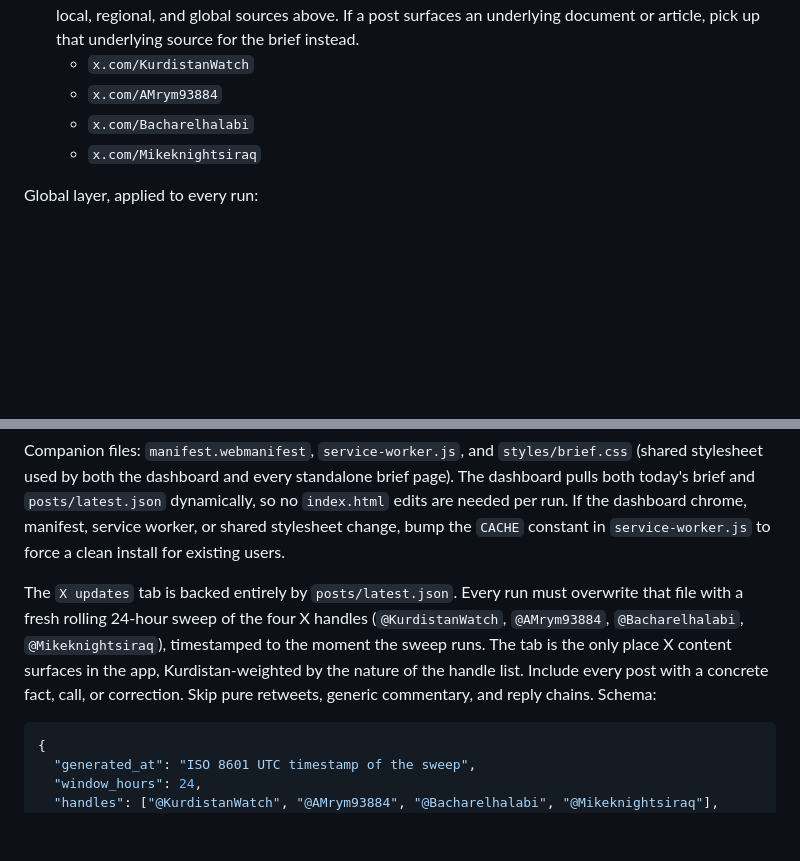
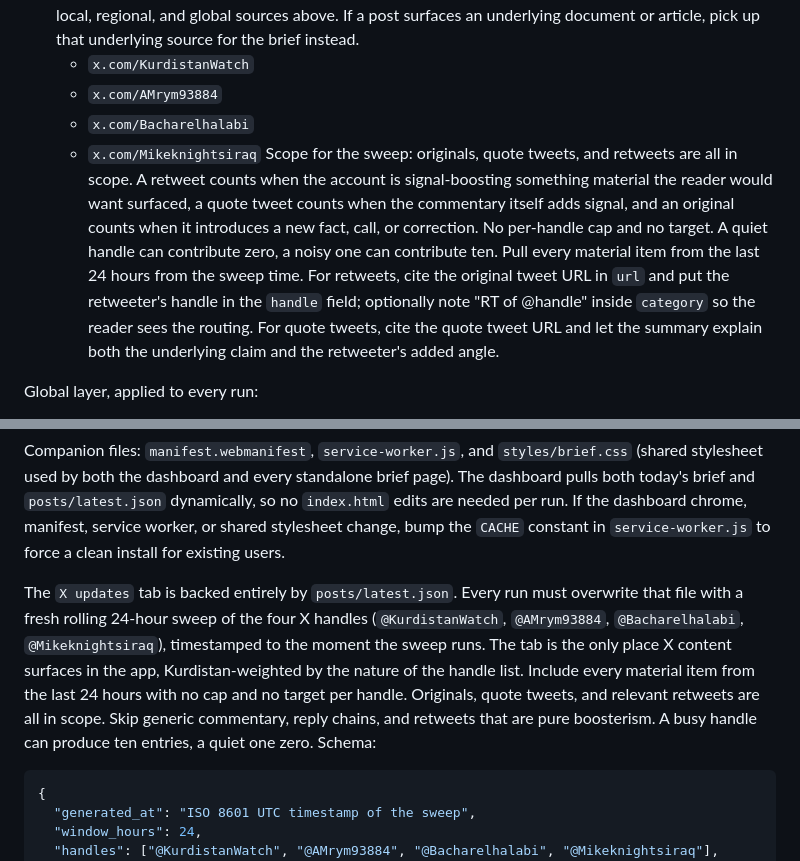
Before and after one commit to jgemayel/levant-gulf-brief, a Markdown page: CLAUDE.md, 2 parts joined by grey strips. GitHub-like rendering; blank space fills up the shorter version.

Commit message:
Posts sweep: no per-handle cap, include retweets and quote tweets

````diff
--- a/CLAUDE.md
+++ b/CLAUDE.md
@@ -29,6 +29,7 @@ Local layer, by country:
   - `x.com/AMrym93884`
   - `x.com/Bacharelhalabi`
   - `x.com/Mikeknightsiraq`
+  Scope for the sweep: originals, quote tweets, and retweets are all in scope. A retweet counts when the account is signal-boosting something material the reader would want surfaced, a quote tweet counts when the commentary itself adds signal, and an original counts when it introduces a new fact, call, or correction. No per-handle cap and no target. A quiet handle can contribute zero, a noisy one can contribute ten. Pull every material item from the last 24 hours from the sweep time. For retweets, cite the original tweet URL in `url` and put the retweeter's handle in the `handle` field; optionally note "RT of @handle" inside `category` so the reader sees the routing. For quote tweets, cite the quote tweet URL and let the summary explain both the underlying claim and the retweeter's added angle.
 
 Global layer, applied to every run:
 - EU institutions: European Commission, Council of the EU, EEAS, European Parliament.
@@ -102,7 +103,7 @@ The root `index.html` is a progressive web app called `Daily news roundup` with
 
 Companion files: `manifest.webmanifest`, `service-worker.js`, and `styles/brief.css` (shared stylesheet used by both the dashboard and every standalone brief page). The dashboard pulls both today's brief and `posts/latest.json` dynamically, so no `index.html` edits are needed per run. If the dashboard chrome, manifest, service worker, or shared stylesheet change, bump the `CACHE` constant in `service-worker.js` to force a clean install for existing users.
 
-The `X updates` tab is backed entirely by `posts/latest.json`. Every run must overwrite that file with a fresh rolling 24-hour sweep of the four X handles (`@KurdistanWatch`, `@AMrym93884`, `@Bacharelhalabi`, `@Mikeknightsiraq`), timestamped to the moment the sweep runs. The tab is the only place X content surfaces in the app, Kurdistan-weighted by the nature of the handle list. Include every post with a concrete fact, call, or correction. Skip pure retweets, generic commentary, and reply chains. Schema:
+The `X updates` tab is backed entirely by `posts/latest.json`. Every run must overwrite that file with a fresh rolling 24-hour sweep of the four X handles (`@KurdistanWatch`, `@AMrym93884`, `@Bacharelhalabi`, `@Mikeknightsiraq`), timestamped to the moment the sweep runs. The tab is the only place X content surfaces in the app, Kurdistan-weighted by the nature of the handle list. Include every material item from the last 24 hours with no cap and no target per handle. Originals, quote tweets, and relevant retweets are all in scope. Skip generic commentary, reply chains, and retweets that are pure boosterism. A busy handle can produce ten entries, a quiet one zero. Schema:
 
 ```json
 {
````
